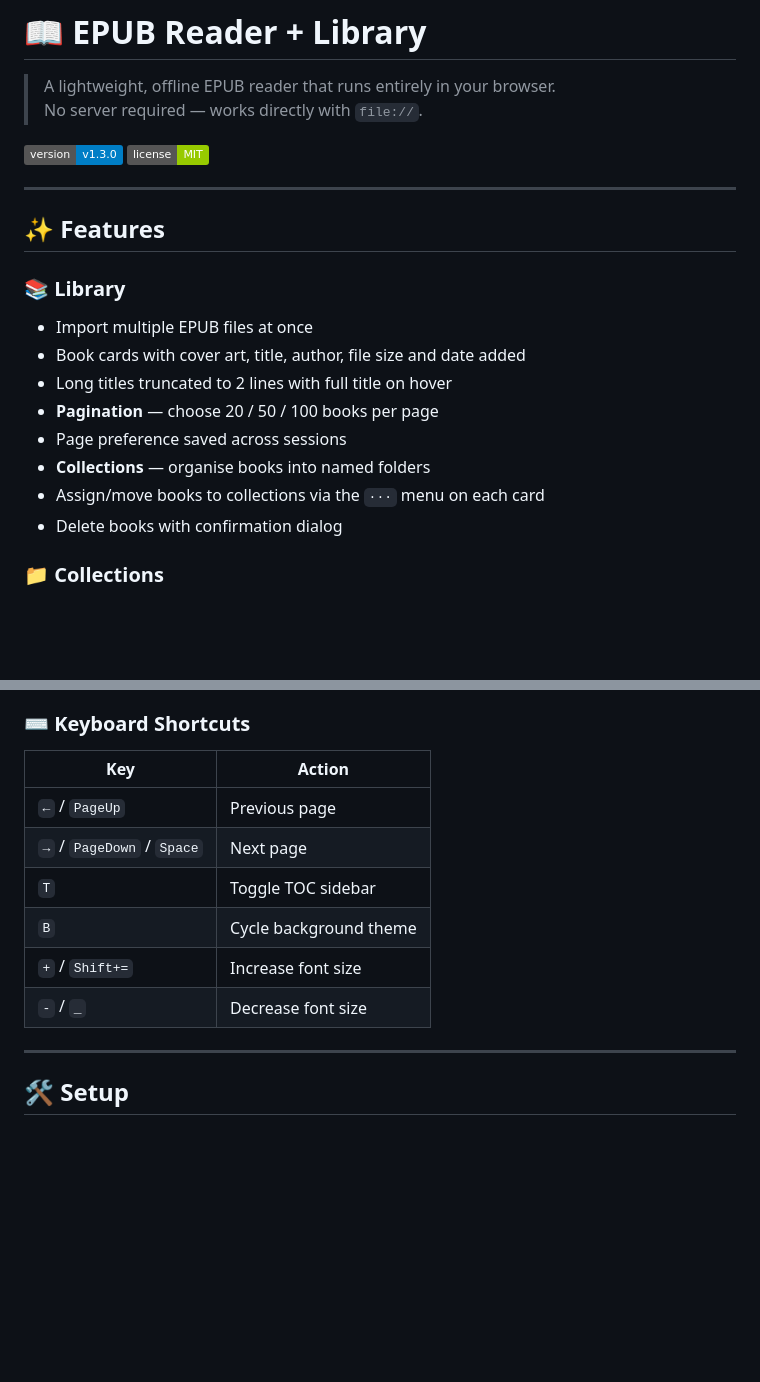
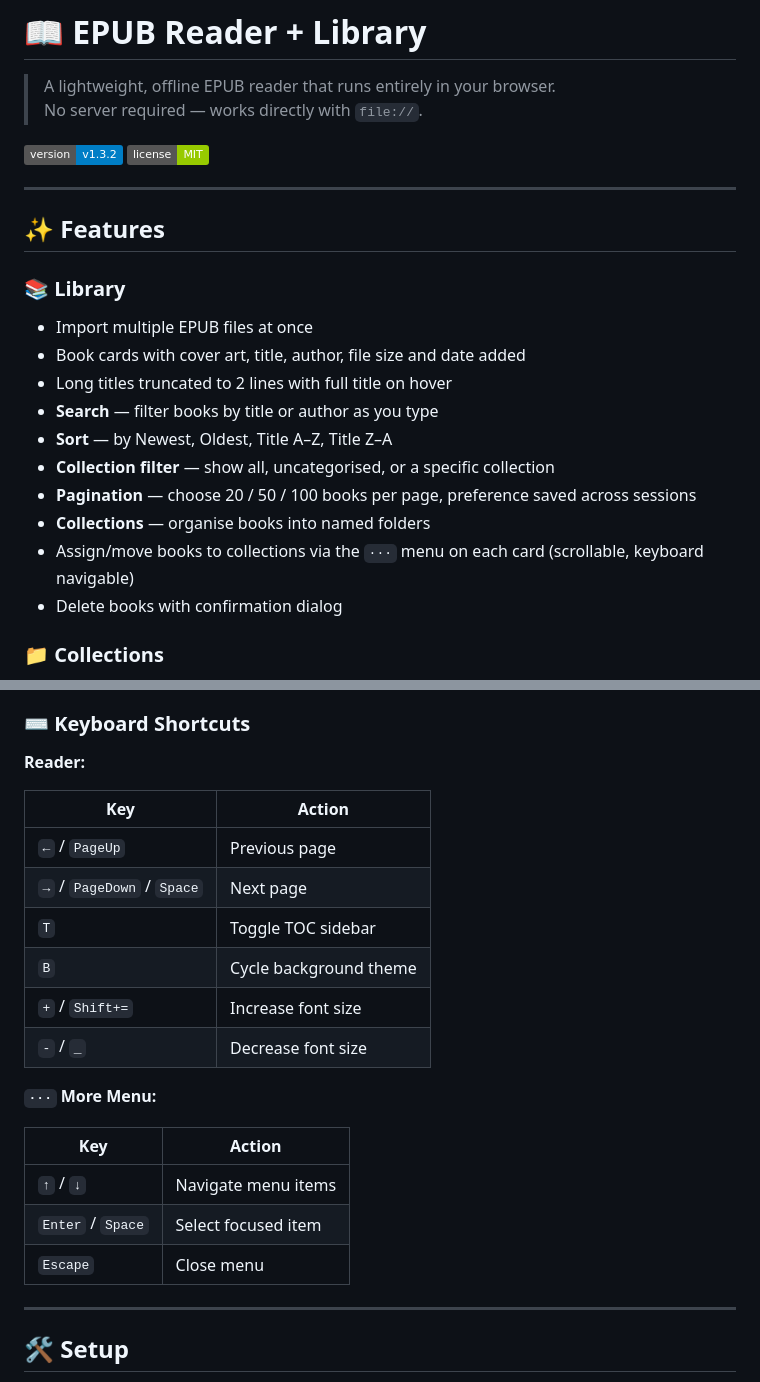
Before and after one commit to leiwang1001100/epub-reader, a Markdown page: README.md, 2 parts joined by grey strips. Rendered like a GitHub page; badges without logos; blank space fills up the shorter version.

Commit message:
docs: update README for v1.3.2 - search/sort/filter, keyboard shortcuts

```diff
--- a/README.md
+++ b/README.md
@@ -3,7 +3,7 @@
 > A lightweight, offline EPUB reader that runs entirely in your browser.
 > No server required — works directly with `file://`.
 
-![Version](https://img.shields.io/badge/version-v1.3.0-blue)
+![Version](https://img.shields.io/badge/version-v1.3.2-blue)
 ![License](https://img.shields.io/badge/license-MIT-green)
 
 ---
@@ -14,10 +14,12 @@
 - Import multiple EPUB files at once
 - Book cards with cover art, title, author, file size and date added
 - Long titles truncated to 2 lines with full title on hover
-- **Pagination** — choose 20 / 50 / 100 books per page
-- Page preference saved across sessions
+- **Search** — filter books by title or author as you type
+- **Sort** — by Newest, Oldest, Title A–Z, Title Z–A
+- **Collection filter** — show all, uncategorised, or a specific collection
+- **Pagination** — choose 20 / 50 / 100 books per page, preference saved across sessions
 - **Collections** — organise books into named folders
-- Assign/move books to collections via the `···` menu on each card
+- Assign/move books to collections via the `···` menu on each card (scrollable, keyboard navigable)
 - Delete books with confirmation dialog
 
 ### 📁 Collections
@@ -40,6 +42,8 @@
 
 ### ⌨️ Keyboard Shortcuts
 
+**Reader:**
+
 | Key | Action |
 |-----|--------|
 | `←` / `PageUp` | Previous page |
@@ -48,6 +52,14 @@
 | `B` | Cycle background theme |
 | `+` / `Shift+=` | Increase font size |
 | `-` / `_` | Decrease font size |
+
+**`···` More Menu:**
+
+| Key | Action |
+|-----|--------|
+| `↑` / `↓` | Navigate menu items |
+| `Enter` / `Space` | Select focused item |
+| `Escape` | Close menu |
 
 ---
 
```
